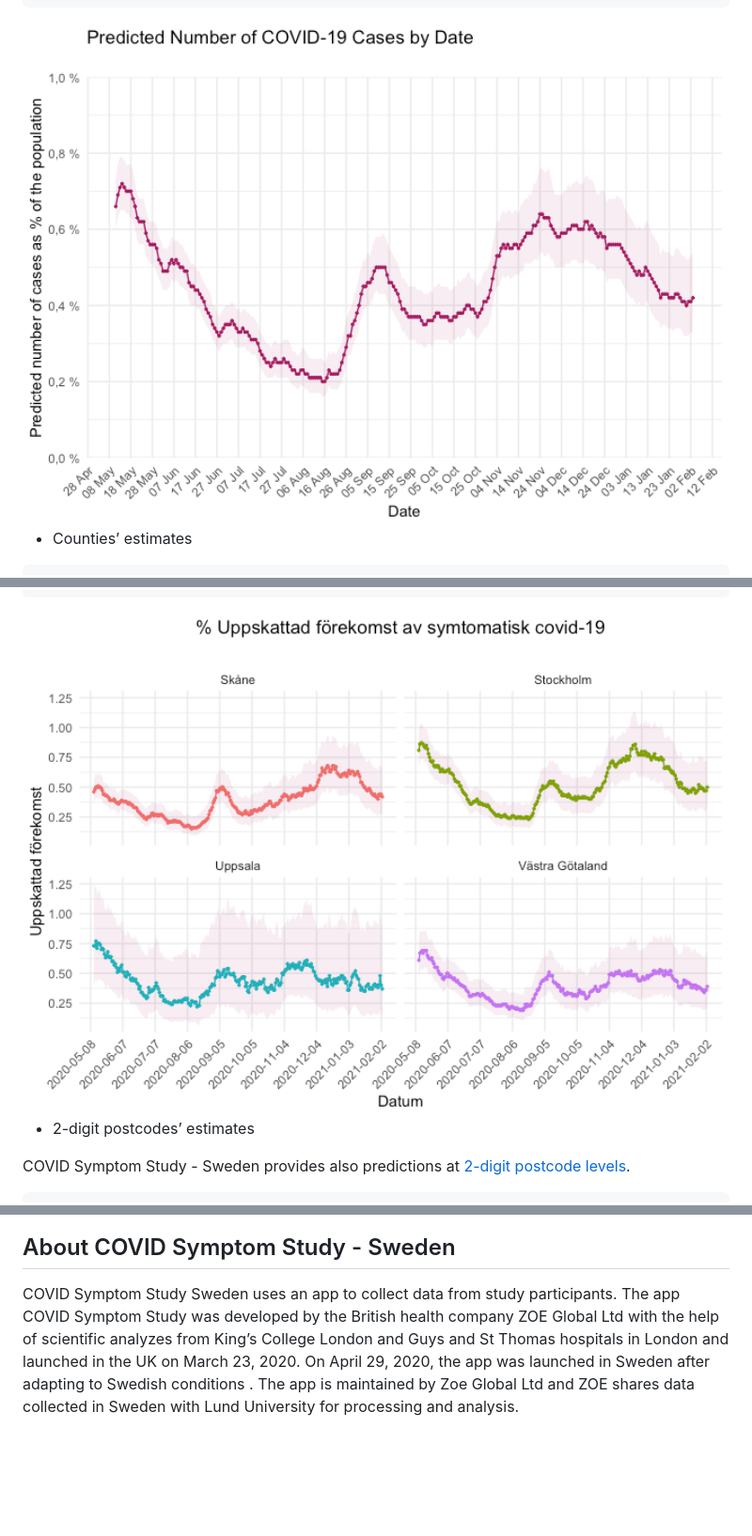
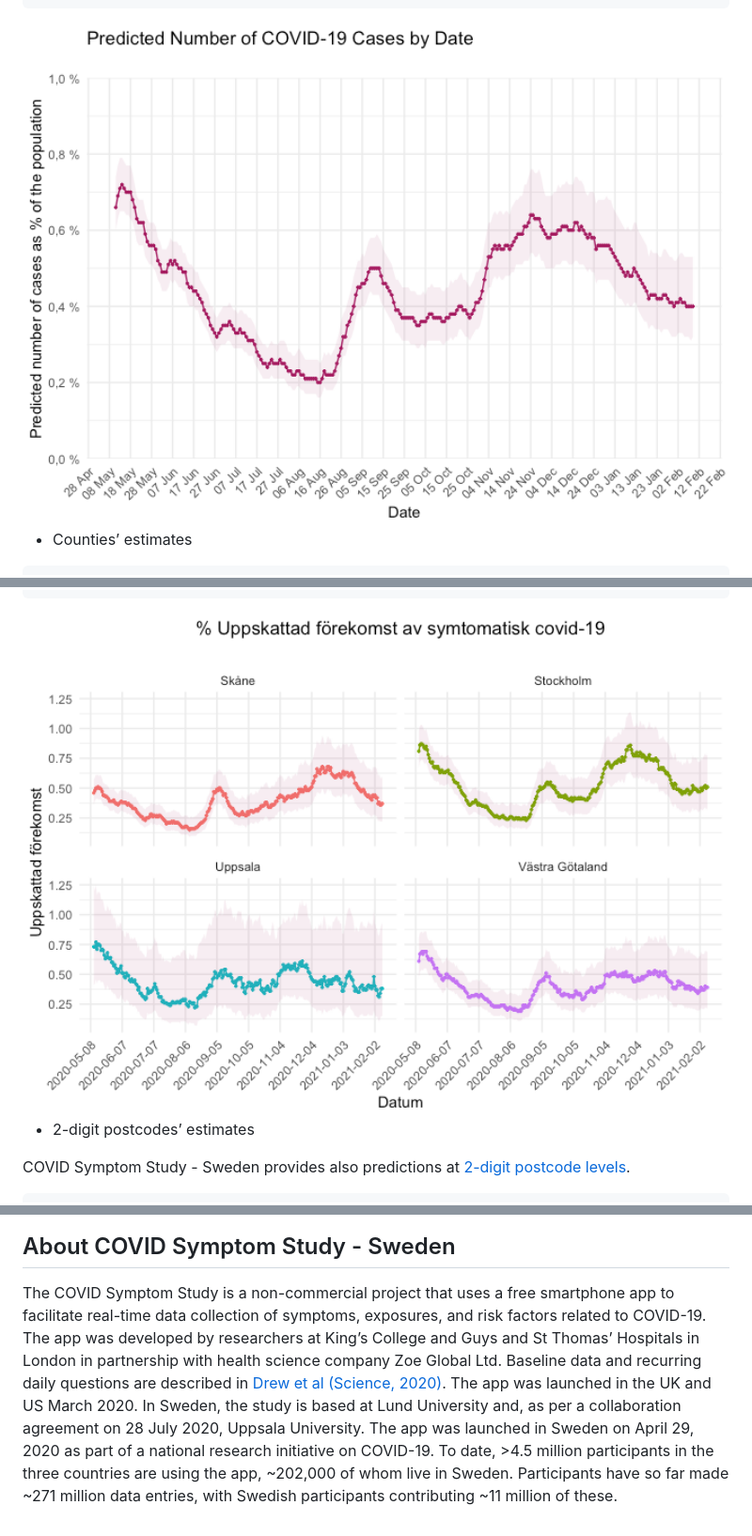
Before and after one commit to hugofitipaldi/covidsymptom, a Markdown page: README.md, 3 parts joined by grey strips. Shown: that part at 94% size. GitHub-like rendering; pictures changed too: man/figures/README-unnamed-chunk-3-1.png, man/figures/README-unnamed-chunk-4-1.png; blank space fills up the shorter version.

Commit message:
update function, readme, doc and data

```diff
--- a/README.md
+++ b/README.md
@@ -185,11 +185,18 @@ A supporting dashboard is available
 
 ## About COVID Symptom Study - Sweden
 
-COVID Symptom Study Sweden uses an app to collect data from study
-participants. The app COVID Symptom Study was developed by the British
-health company ZOE Global Ltd with the help of scientific analyzes from
-King’s College London and Guys and St Thomas hospitals in London and
-launched in the UK on March 23, 2020. On April 29, 2020, the app was
-launched in Sweden after adapting to Swedish conditions . The app is
-maintained by Zoe Global Ltd and ZOE shares data collected in Sweden
-with Lund University for processing and analysis.
+The COVID Symptom Study is a non-commercial project that uses a free
+smartphone app to facilitate real-time data collection of symptoms,
+exposures, and risk factors related to COVID-19. The app was developed
+by researchers at King’s College and Guys and St Thomas’ Hospitals in
+London in partnership with health science company Zoe Global
+Ltd. Baseline data and recurring daily questions are described in
+<a href = https://science.sciencemag.org/content/368/6497/1362> Drew et
+al (Science, 2020)</a>. The app was launched in the UK and US March
+2020. In Sweden, the study is based at Lund University and, as per a
+collaboration agreement on 28 July 2020, Uppsala University. The app was
+launched in Sweden on April 29, 2020 as part of a national research
+initiative on COVID-19. To date, \>4.5 million participants in the three
+countries are using the app, \~202,000 of whom live in Sweden.
+Participants have so far made \~271 million data entries, with Swedish
+participants contributing \~11 million of these.
```
Also changed, not shown: other parts of README.md (+3 -3 lines), man/figures/README-unnamed-chunk-6-1.png, 7 other files.
